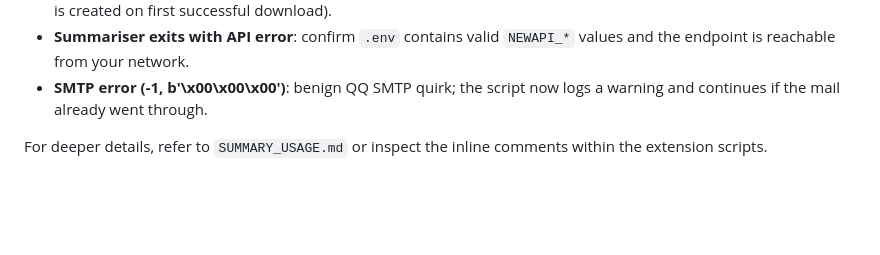
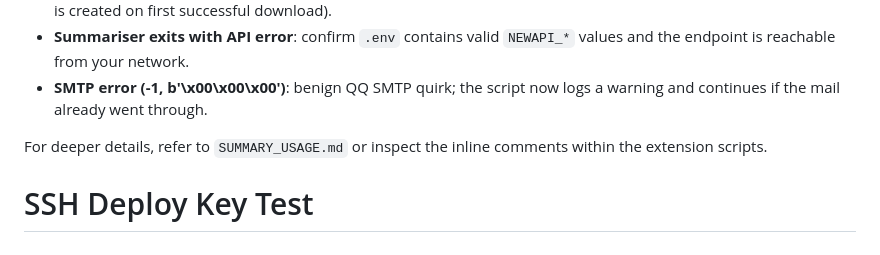
Before and after one commit to wenhanweime/TwitterTrendAnalysis, a Markdown page: README.md, the part around the change. Rendered like a GitHub page; blank space fills up the shorter version.

Commit message:
Test SSH deploy key

```diff
--- a/README.md
+++ b/README.md
@@ -134,3 +134,4 @@ SUMMARY_USAGE.md         # Additional notes on scheduling and behaviour
 - **SMTP error (-1, b'\x00\x00\x00')**: benign QQ SMTP quirk; the script now logs a warning and continues if the mail already went through.
 
 For deeper details, refer to `SUMMARY_USAGE.md` or inspect the inline comments within the extension scripts.
+# SSH Deploy Key Test
```
